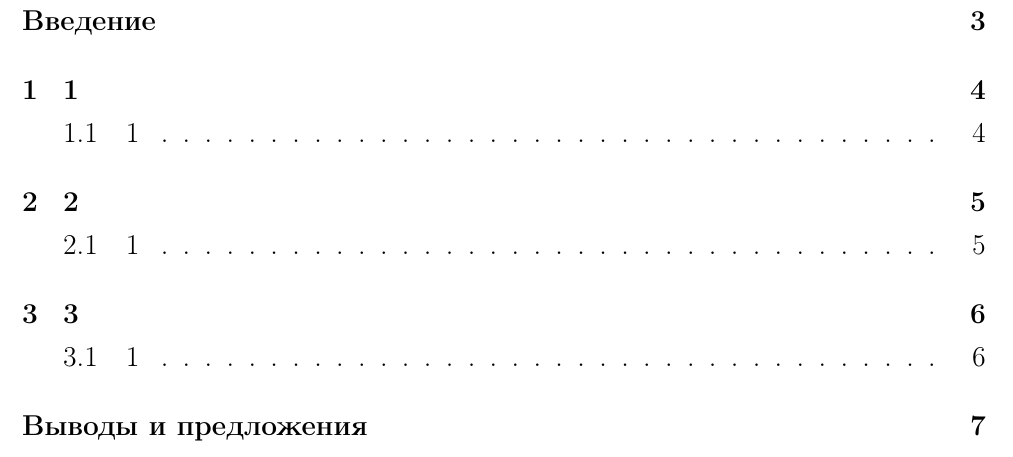
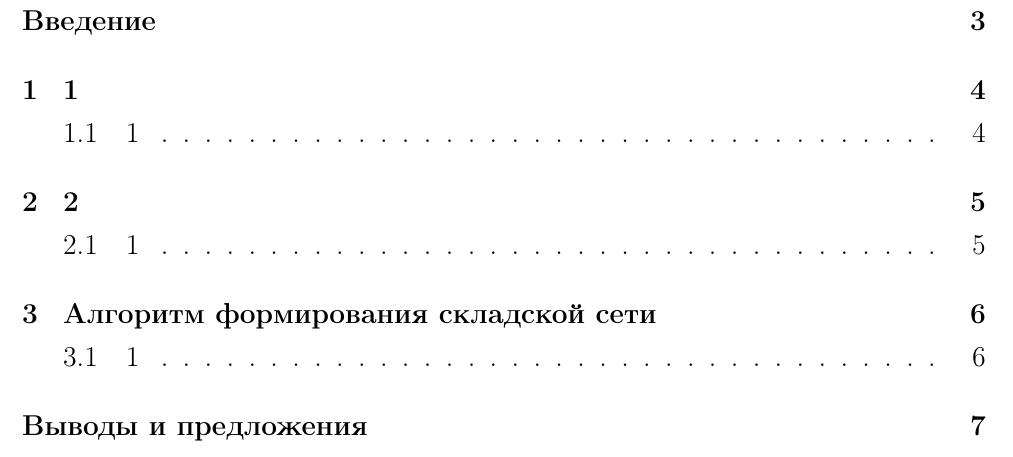
Before and after one commit to kuznetsov2/textemp, a LaTeX document (Main.tex, which reads 3glava.tex): part of page 2 of 7, cut so that both start at the same text. Compiled offline with pdfLaTeX.

Commit message:
txs auto checkin

```diff
--- a/3glava.tex
+++ b/3glava.tex
@@ -1,2 +1,2 @@
-\section{3}
+\section{Алгоритм формирования складской сети}
 \subsection{1}
```
